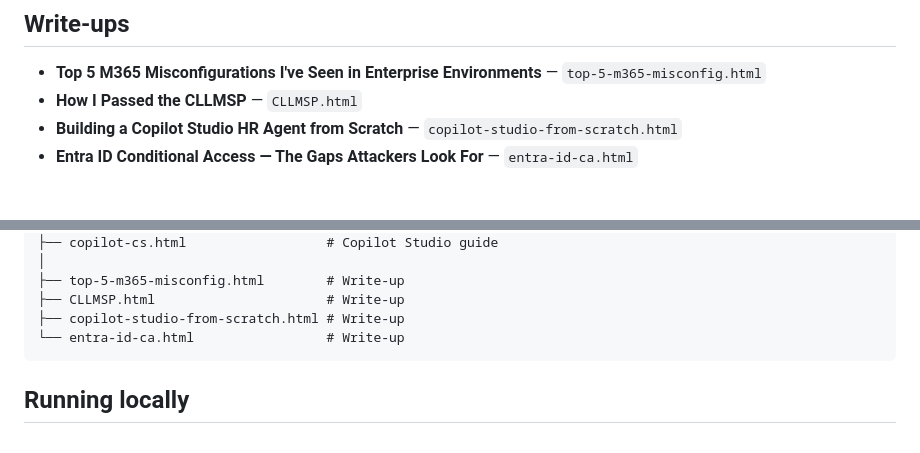
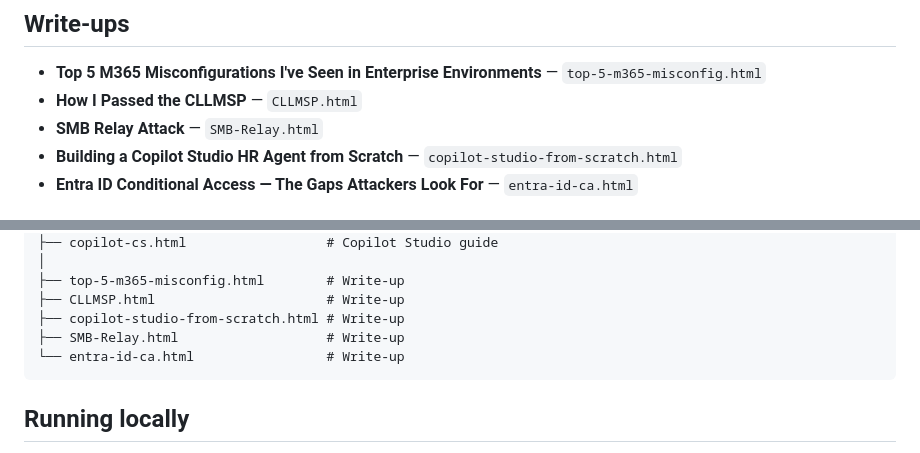
Before and after one commit to TJames-Env/tjames-env.github.io, a Markdown page: README.md, 2 parts joined by grey strips. Drawn GitHub-style.

````diff
--- a/README.md
+++ b/README.md
@@ -76,6 +76,7 @@ Each tool is a single HTML file and runs **entirely client-side**.
 
 - **Top 5 M365 Misconfigurations I've Seen in Enterprise Environments** — `top-5-m365-misconfig.html`
 - **How I Passed the CLLMSP** — `CLLMSP.html`
+- **SMB Relay Attack** — `SMB-Relay.html`
 - **Building a Copilot Studio HR Agent from Scratch** — `copilot-studio-from-scratch.html`
 - **Entra ID Conditional Access — The Gaps Attackers Look For** — `entra-id-ca.html`
 
@@ -98,6 +99,7 @@ Each tool is a single HTML file and runs **entirely client-side**.
 ├── top-5-m365-misconfig.html        # Write-up
 ├── CLLMSP.html                      # Write-up
 ├── copilot-studio-from-scratch.html # Write-up
+├── SMB-Relay.html                   # Write-up
 └── entra-id-ca.html                 # Write-up
 ```
 
````
